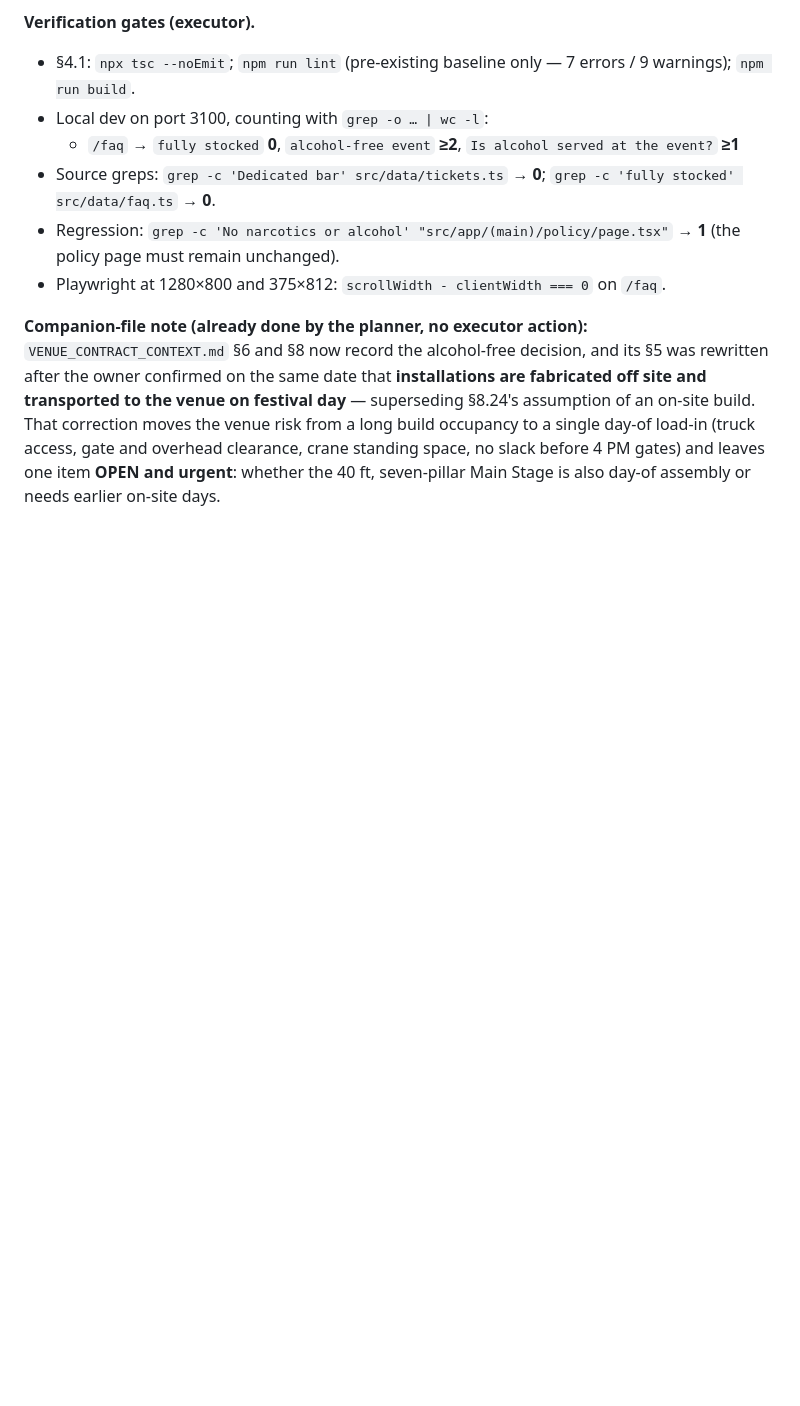
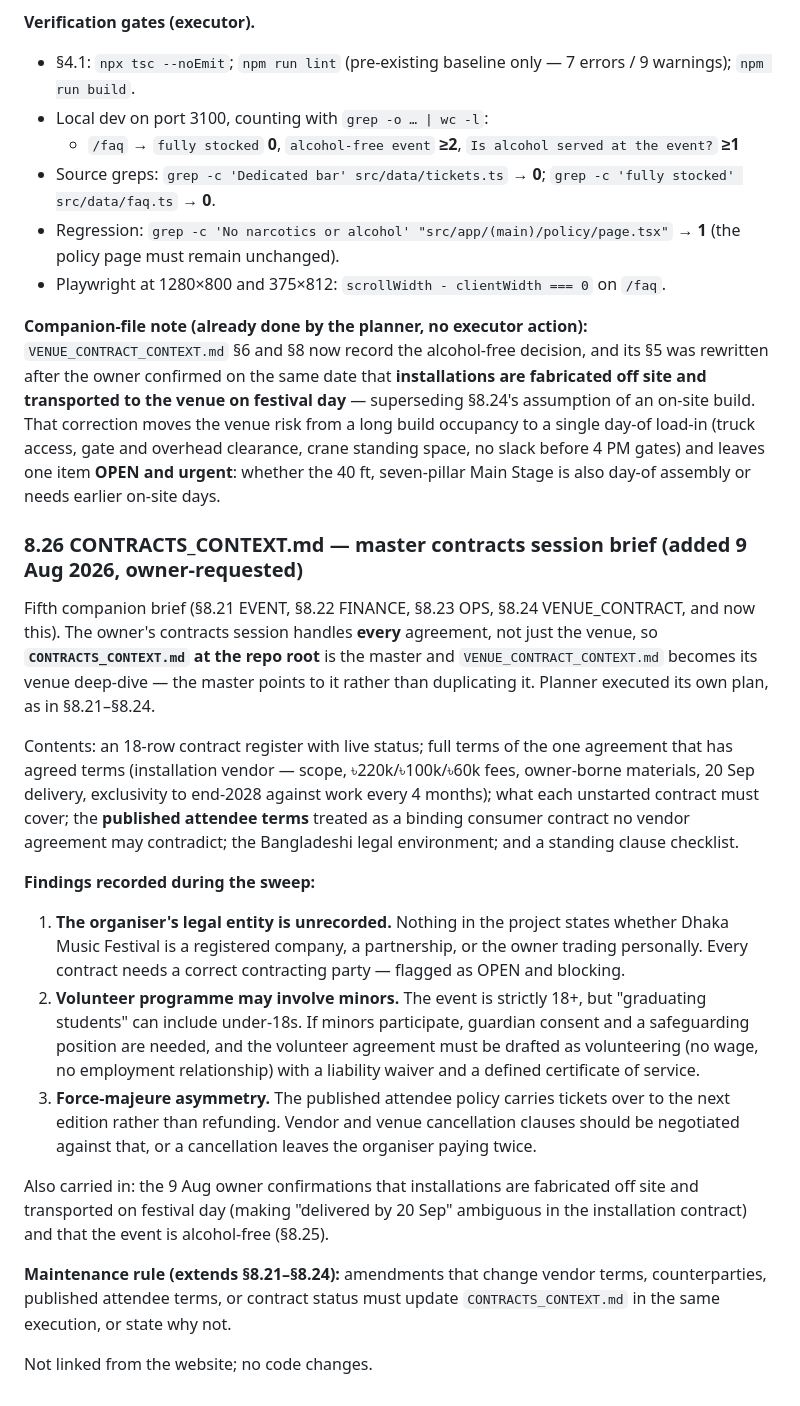
Before and after one commit to tusharsnowstorm-lab/sonicpulse, a Markdown page: REDESIGN_PLAN.md, the part around the change. GitHub-like rendering; blank space fills up the shorter version.

```diff
--- a/REDESIGN_PLAN.md
+++ b/REDESIGN_PLAN.md
@@ -2142,3 +2142,50 @@ to a single day-of load-in (truck access, gate and overhead clearance,
 crane standing space, no slack before 4 PM gates) and leaves one item
 **OPEN and urgent**: whether the 40 ft, seven-pillar Main Stage is also
 day-of assembly or needs earlier on-site days.
+
+### 8.26 CONTRACTS_CONTEXT.md — master contracts session brief (added 9 Aug 2026, owner-requested)
+
+Fifth companion brief (§8.21 EVENT, §8.22 FINANCE, §8.23 OPS, §8.24
+VENUE_CONTRACT, and now this). The owner's contracts session handles
+**every** agreement, not just the venue, so
+**`CONTRACTS_CONTEXT.md` at the repo root** is the master and
+`VENUE_CONTRACT_CONTEXT.md` becomes its venue deep-dive — the master
+points to it rather than duplicating it. Planner executed its own plan,
+as in §8.21–§8.24.
+
+Contents: an 18-row contract register with live status; full terms of
+the one agreement that has agreed terms (installation vendor — scope,
+৳220k/৳100k/৳60k fees, owner-borne materials, 20 Sep delivery,
+exclusivity to end-2028 against work every 4 months); what each
+unstarted contract must cover; the **published attendee terms** treated
+as a binding consumer contract no vendor agreement may contradict; the
+Bangladeshi legal environment; and a standing clause checklist.
+
+**Findings recorded during the sweep:**
+
+1. **The organiser's legal entity is unrecorded.** Nothing in the
+   project states whether Dhaka Music Festival is a registered company,
+   a partnership, or the owner trading personally. Every contract needs
+   a correct contracting party — flagged as OPEN and blocking.
+2. **Volunteer programme may involve minors.** The event is strictly
+   18+, but "graduating students" can include under-18s. If minors
+   participate, guardian consent and a safeguarding position are needed,
+   and the volunteer agreement must be drafted as volunteering (no wage,
+   no employment relationship) with a liability waiver and a defined
+   certificate of service.
+3. **Force-majeure asymmetry.** The published attendee policy carries
+   tickets over to the next edition rather than refunding. Vendor and
+   venue cancellation clauses should be negotiated against that, or a
+   cancellation leaves the organiser paying twice.
+
+Also carried in: the 9 Aug owner confirmations that installations are
+fabricated off site and transported on festival day (making "delivered
+by 20 Sep" ambiguous in the installation contract) and that the event
+is alcohol-free (§8.25).
+
+**Maintenance rule (extends §8.21–§8.24):** amendments that change
+vendor terms, counterparties, published attendee terms, or contract
+status must update `CONTRACTS_CONTEXT.md` in the same execution, or
+state why not.
+
+Not linked from the website; no code changes.
```
Also changed, not shown: CONTRACTS_CONTEXT.md (added, +261 -0 lines).
